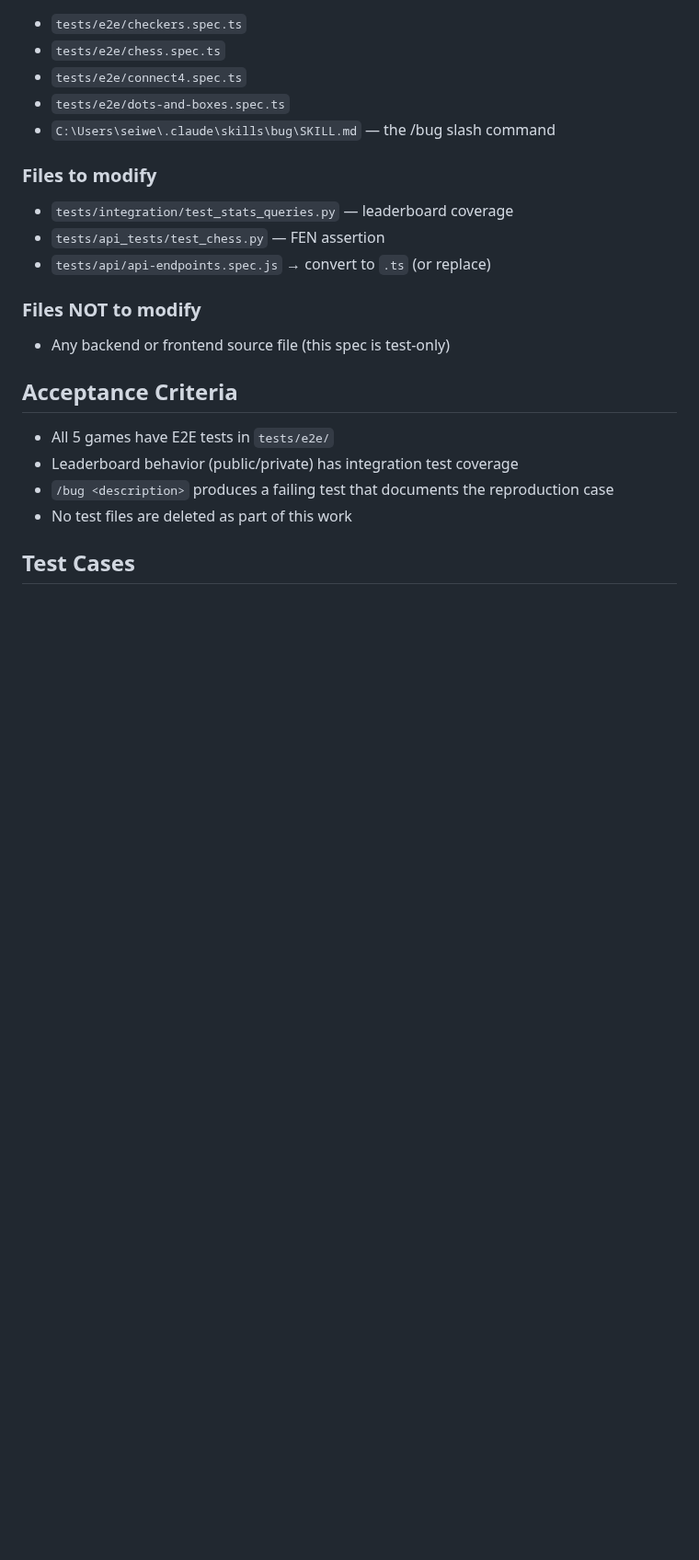
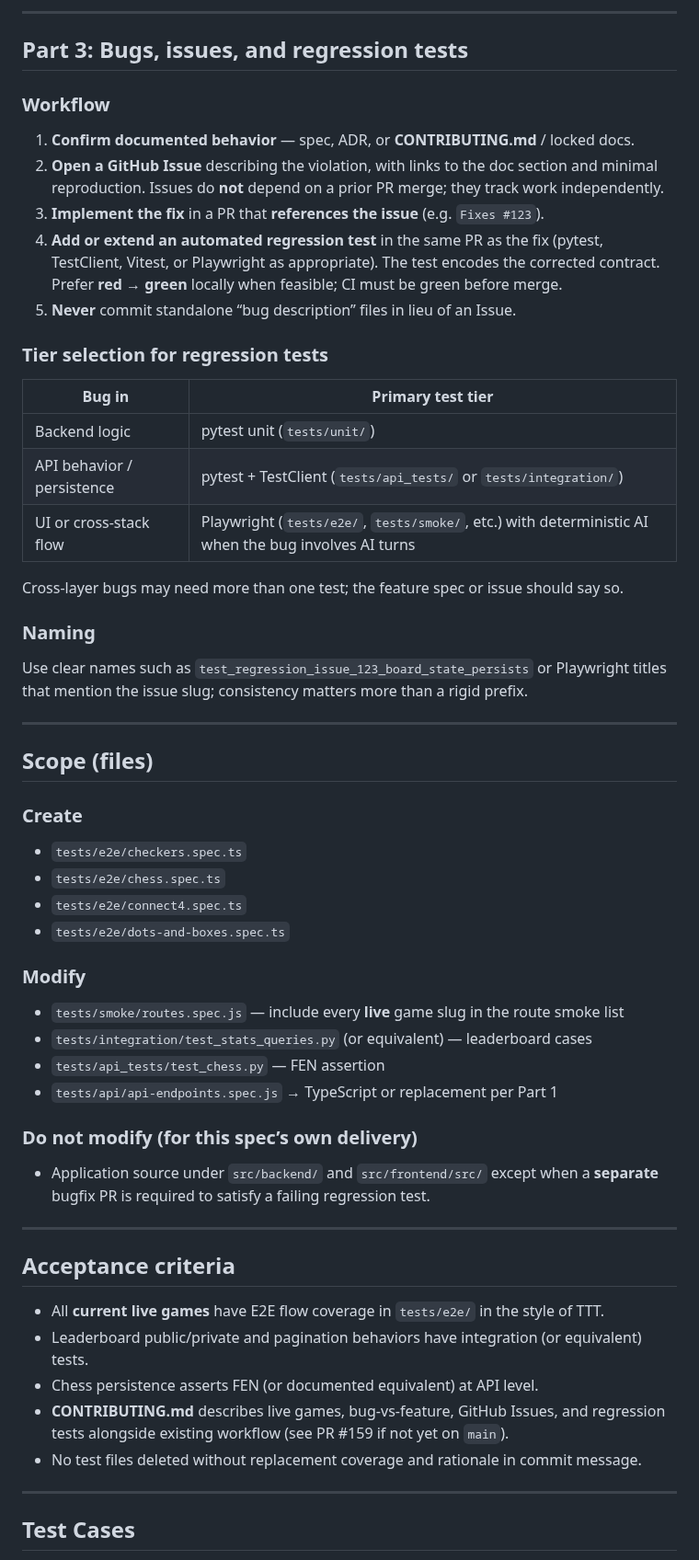
Before and after one commit to LemonHound/ai-game-project, a Markdown page: features/test-audit-and-regression/spec.md, the part around one of its changes. Shown at 92% size. Rendered like a GitHub page; blank space fills up the shorter version.

```diff
--- a/features/test-audit-and-regression/spec.md
+++ b/features/test-audit-and-regression/spec.md
@@ -113,23 +113,68 @@ Create `C:\Users\seiwe\.claude\skills\bug\SKILL.md` — invocable as `/bug`.
+---
+
+## Part 3: Bugs, issues, and regression tests
+
+### Workflow
+
+1. **Confirm documented behavior** — spec, ADR, or **CONTRIBUTING.md** / locked docs.
+2. **Open a GitHub Issue** describing the violation, with links to the doc section and minimal reproduction. Issues do
+   **not** depend on a prior PR merge; they track work independently.
+3. **Implement the fix** in a PR that **references the issue** (e.g. `Fixes #123`).
+4. **Add or extend an automated regression test** in the same PR as the fix (pytest, TestClient, Vitest, or Playwright
+   as appropriate). The test encodes the corrected contract. Prefer **red → green** locally when feasible; CI must be
+   green before merge.
+5. **Never** commit standalone “bug description” files in lieu of an Issue.
+
+### Tier selection for regression tests
+
+| Bug in                     | Primary test tier                                                                                    |
+| -------------------------- | ---------------------------------------------------------------------------------------------------- |
+| Backend logic              | pytest unit (`tests/unit/`)                                                                          |
+| API behavior / persistence | pytest + TestClient (`tests/api_tests/` or `tests/integration/`)                                     |
+| UI or cross-stack flow     | Playwright (`tests/e2e/`, `tests/smoke/`, etc.) with deterministic AI when the bug involves AI turns |
+
+Cross-layer bugs may need more than one test; the feature spec or issue should say so.
+
+### Naming
+
+Use clear names such as `test_regression_issue_123_board_state_persists` or Playwright titles that mention the issue
+slug; consistency matters more than a rigid prefix.
+
+---
+
+## Scope (files)
+
+### Create
+
 - `tests/e2e/checkers.spec.ts`
 - `tests/e2e/chess.spec.ts`
 - `tests/e2e/connect4.spec.ts`
 - `tests/e2e/dots-and-boxes.spec.ts`
-- `C:\Users\seiwe\.claude\skills\bug\SKILL.md` — the /bug slash command
 
-### Files to modify
-- `tests/integration/test_stats_queries.py` — leaderboard coverage
+### Modify
+
+- `tests/smoke/routes.spec.js` — include every **live** game slug in the route smoke list
+- `tests/integration/test_stats_queries.py` (or equivalent) — leaderboard cases
 - `tests/api_tests/test_chess.py` — FEN assertion
-- `tests/api/api-endpoints.spec.js` → convert to `.ts` (or replace)
+- `tests/api/api-endpoints.spec.js` → TypeScript or replacement per Part 1
 
-### Files NOT to modify
-- Any backend or frontend source file (this spec is test-only)
+### Do not modify (for this spec’s own delivery)
 
-## Acceptance Criteria
+- Application source under `src/backend/` and `src/frontend/src/` except when a **separate** bugfix PR is required to
+  satisfy a failing regression test.
 
-- All 5 games have E2E tests in `tests/e2e/`
-- Leaderboard behavior (public/private) has integration test coverage
-- `/bug <description>` produces a failing test that documents the reproduction case
-- No test files are deleted as part of this work
+---
+
+## Acceptance criteria
+
+- All **current live games** have E2E flow coverage in `tests/e2e/` in the style of TTT.
+- Leaderboard public/private and pagination behaviors have integration (or equivalent) tests.
+- Chess persistence asserts FEN (or documented equivalent) at API level.
+- **CONTRIBUTING.md** describes live games, bug-vs-feature, GitHub Issues, and regression tests alongside existing
+  workflow (see PR #159 if not yet on `main`).
+- No test files deleted without replacement coverage and rationale in commit message.
+
+---
 
 ## Test Cases
 
```
Also changed, not shown: other parts of features/test-audit-and-regression/spec.md (+104 -87 lines).
